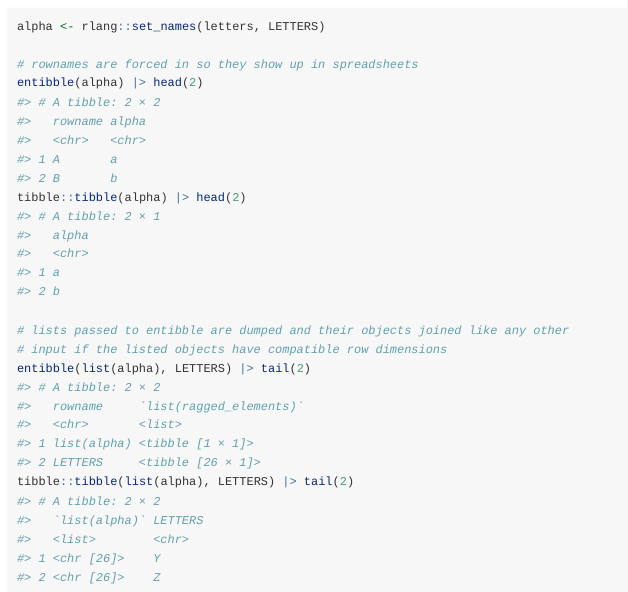
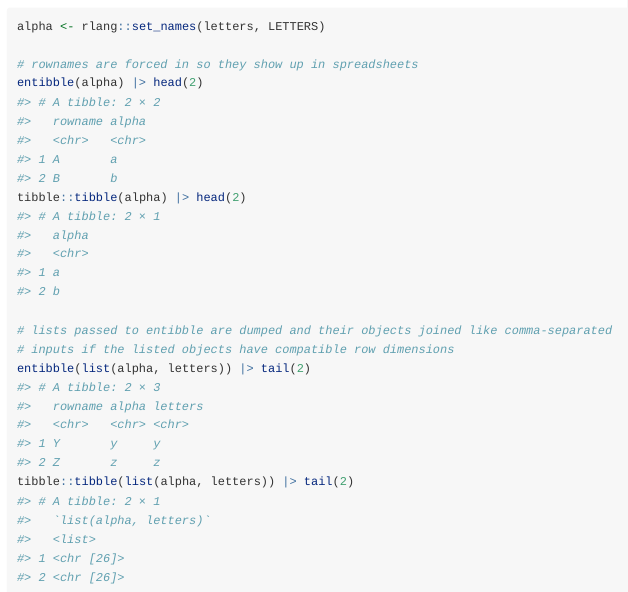
Before and after one commit to eauleaf/xlr, an R Markdown document (vignettes/xlr.Rmd): the page in a window 1100 px wide, from 8500 px down. Rendered offline with R 4.5, knitr and Pandoc, with nearby package versions; long lines of code are wrapped.

Commit message:
more vignette changes

````diff
--- a/vignettes/xlr.Rmd
+++ b/vignettes/xlr.Rmd
@@ -444,8 +444,8 @@ alpha <- rlang::set_names(letters, LETTERS)
 entibble(alpha) |> head(2)
 tibble::tibble(alpha) |> head(2)
 
-# lists passed to entibble are dumped and their objects joined like any other
-# input if the listed objects have compatible row dimensions
-entibble(list(alpha), LETTERS) |> tail(2)
-tibble::tibble(list(alpha), LETTERS) |> tail(2)
+# lists passed to entibble are dumped and their objects joined like comma-separated
+# inputs if the listed objects have compatible row dimensions
+entibble(list(alpha, letters)) |> tail(2)
+tibble::tibble(list(alpha, letters)) |> tail(2)
 ```
````
Also changed, not shown: 2 other files.
